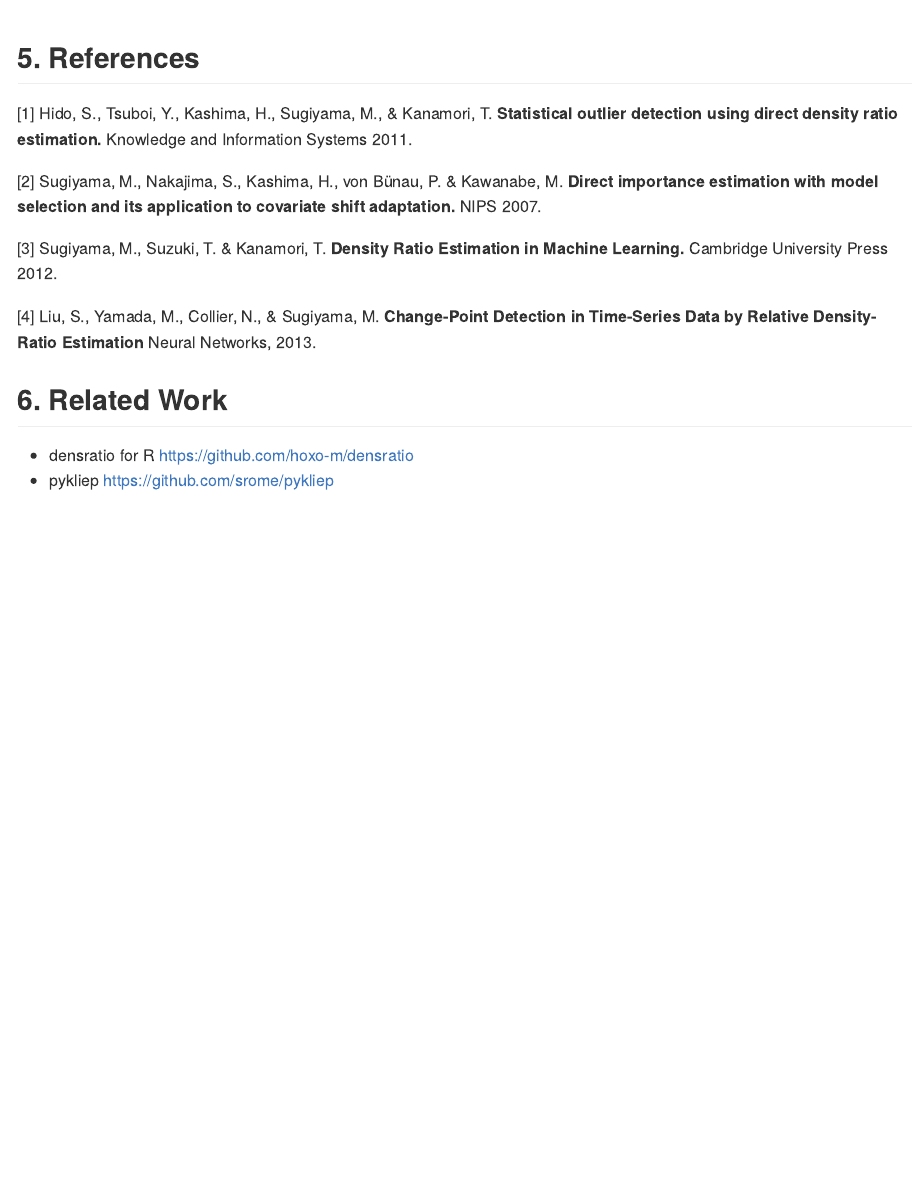
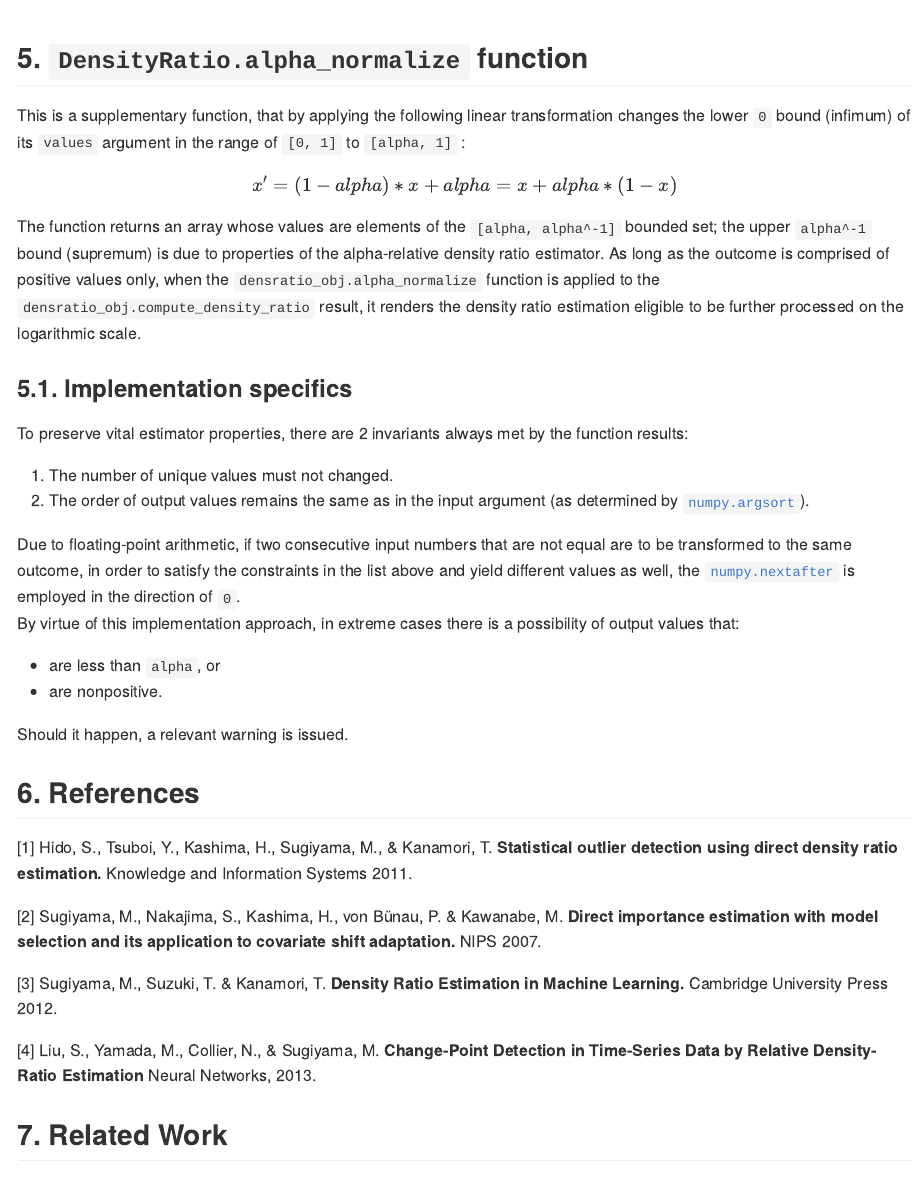
Before and after one commit to hoxo-m/densratio_py, an R Markdown document (README.rmd): the page in a window 1100 px wide, from 7090 px down. The pictures show the output file README.md that the author committed with the source, drawn offline in the style of GitHub; long lines of code are wrapped; badge pictures from the web are left out.

Commit message:
Update README with section on DensityRatio.alpha_normalize function.

````diff
--- a/README.rmd
+++ b/README.rmd
@@ -251,7 +251,26 @@ plt.title("Estimated Alpha-Relative Density Ratio")
 plt.show()
 ```
 
-## 5. References
+## 5. `DensityRatio.alpha_normalize` function
+This is a supplementary function, that by applying the following linear transformation changes the lower `0` bound (infimum) of its `values` argument in the range of `[0, 1]` to `[alpha, 1]` :
+```math
+x' = (1 - alpha) * x + alpha =  x + alpha * (1 - x)
+```
+The function returns an array whose values are elements of the `[alpha, alpha^-1]` bounded set; the upper `alpha^-1` bound (supremum) is due to properties of the alpha-relative density ratio estimator. As long as the outcome is comprised of positive values only, when the `densratio_obj.alpha_normalize` function is applied to the `densratio_obj.compute_density_ratio` result, it renders the density ratio estimation eligible to be further processed on the logarithmic scale.
+
+### 5.1. Implementation specifics
+To preserve vital estimator properties, there are 2 invariants always met by the function results:
+1. The number of unique values must not changed.
+2. The order of output values remains the same as in the input argument (as determined by [`numpy.argsort`](https://numpy.org/doc/stable/reference/generated/numpy.argsort.html)).
+
+Due to floating‑point arithmetic, if two consecutive input numbers that are not equal are to be transformed to the same outcome, in order to satisfy the constraints in the list above and yield different values as well, the [`numpy.nextafter`](https://numpy.org/doc/stable/reference/generated/numpy.nextafter.html) is employed in the direction of `0`.
+By virtue of this implementation approach, in extreme cases there is a possibility of output values that:
+- are less than `alpha`, or
+- are nonpositive.
+
+Should it happen, a relevant warning is issued.
+
+## 6. References
 
 [1] Hido, S., Tsuboi, Y., Kashima, H., Sugiyama, M., & Kanamori, T.
 **Statistical outlier detection using direct density ratio estimation.**
@@ -268,7 +287,7 @@ Cambridge University Press 2012.
 **Change-Point Detection in Time-Series Data by Relative Density-Ratio Estimation**
 Neural Networks, 2013.
 
-## 6. Related Work
+## 7. Related Work
 
 - densratio for R https://github.com/hoxo-m/densratio
 - pykliep https://github.com/srome/pykliep
````
Also changed, not shown: README.md.
